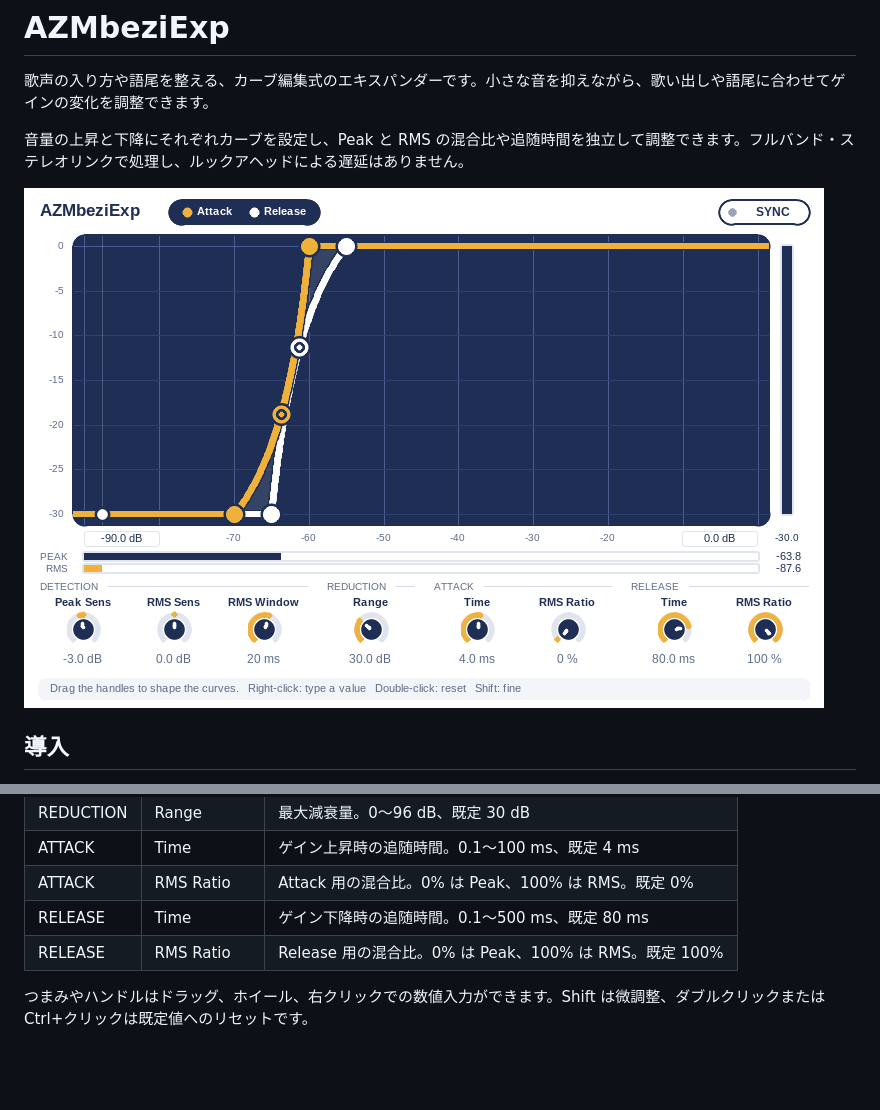
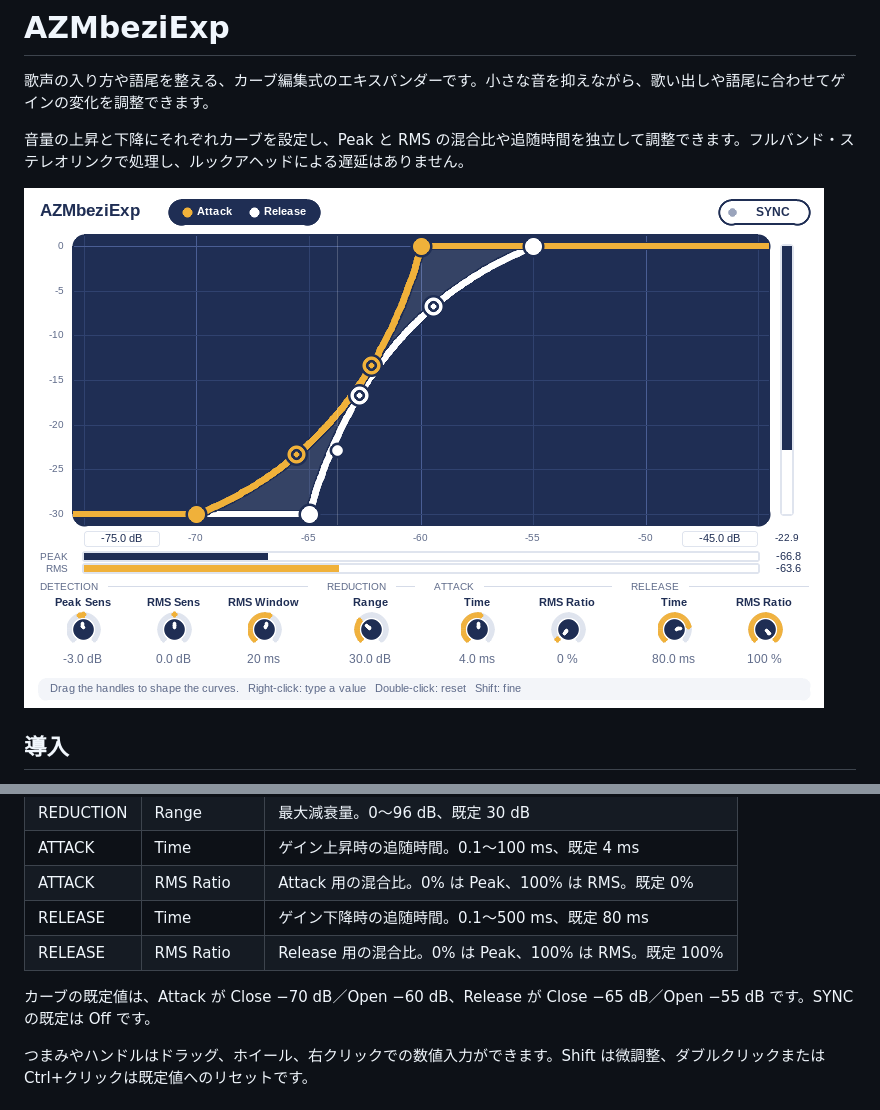
Before and after one commit to azmamusic/AZMbeziExp, a Markdown page: README.md, 2 parts joined by grey strips. Rendered like a GitHub page; pictures changed too: docs/gui.png; blank space fills up the shorter version.

Commit message:
Update README and GUI screenshot to current defaults
Co-authored-by: Copilot <223556219+Copilot@users.noreply.github.com>

```diff
--- a/README.md
+++ b/README.md
@@ -35,6 +35,8 @@ JSFX に対応したホストのエフェクト用フォルダに [`jsfx/AZMbezi
 | RELEASE | Time | ゲイン下降時の追随時間。0.1〜500 ms、既定 80 ms |
 | RELEASE | RMS Ratio | Release 用の混合比。0% は Peak、100% は RMS。既定 100% |
 
+カーブの既定値は、Attack が Close −70 dB／Open −60 dB、Release が Close −65 dB／Open −55 dB です。SYNC の既定は Off です。
+
 つまみやハンドルはドラッグ、ホイール、右クリックでの数値入力ができます。Shift は微調整、ダブルクリックまたは Ctrl+クリックは既定値へのリセットです。
 
 ### 表示範囲
```
